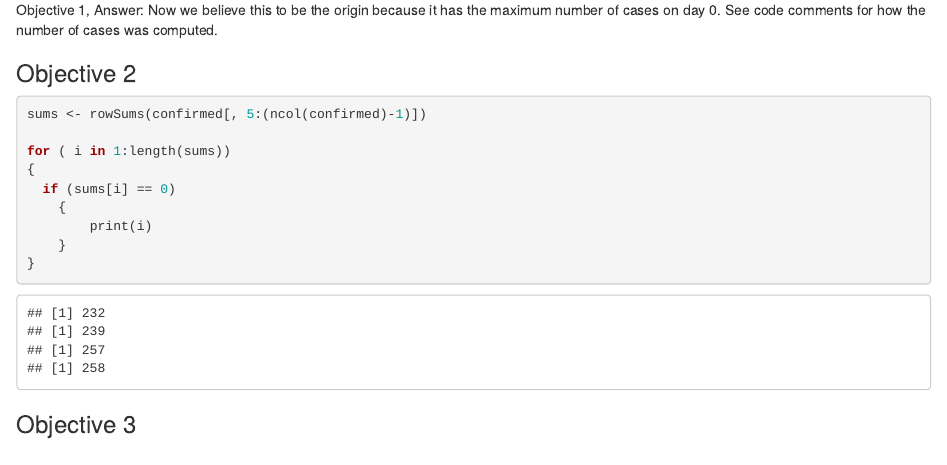
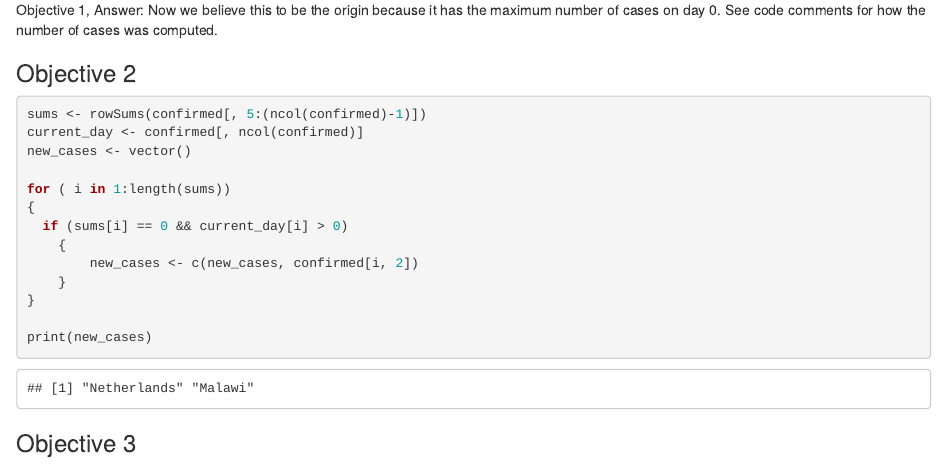
Before and after one commit to holderkayla/RGroupProject, an R Markdown document (source/R_Group_Project.Rmd): the page in a window 1100 px wide, from 1620 px down. Rendered offline with R 4.5, knitr and Pandoc, with nearby package versions.

Commit message:
Add objective 2

````diff
--- a/source/R_Group_Project.Rmd
+++ b/source/R_Group_Project.Rmd
@@ -120,14 +120,18 @@ Objective 1, Answer: Now we believe this to be the origin because it has the max
 ### Objective 2
 ```{r ob2}
 sums <- rowSums(confirmed[, 5:(ncol(confirmed)-1)])
+current_day <- confirmed[, ncol(confirmed)]
+new_cases <- vector()
 
 for ( i in 1:length(sums))
 {
-  if (sums[i] == 0)
+  if (sums[i] == 0 && current_day[i] > 0)
     {
-        print(i)
+        new_cases <- c(new_cases, confirmed[i, 2])
     }
 }
+
+print(new_cases)
 ```
 
 ### Objective 3
````
